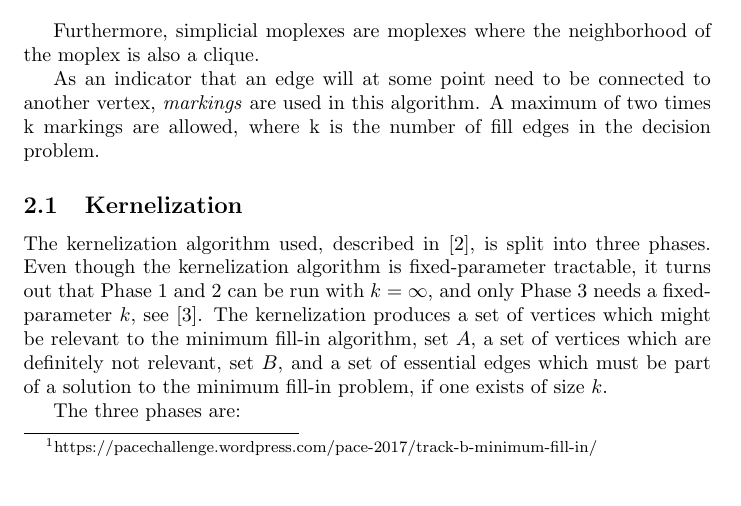
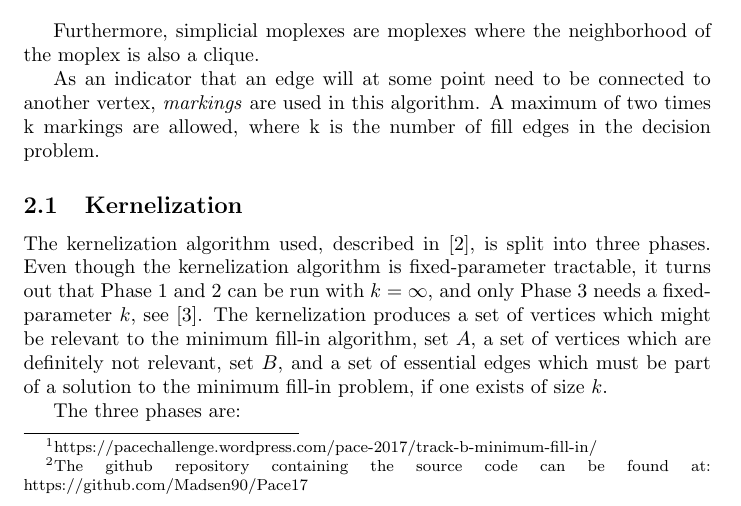
Before and after one commit to Madsen90/Pace17, a LaTeX document (Report/Report.tex): part of page 2 of 9, cut so that both start at the same text. Compiled offline with pdfLaTeX.

Commit message:
github link

```diff
--- a/Report/Report.tex
+++ b/Report/Report.tex
@@ -18,7 +18,7 @@
 	\clearpage
 
 	\section{Introduction}
-	In an effort to implement an efficient version of the fixed-parameter algorithm for solving the minimum fill-in problem by Bodlaender et al. in \cite{algorithm} as a submission for the Pace challenge 2017 track B\footnote{https://pacechallenge.wordpress.com/pace-2017/track-b-minimum-fill-in/}, a program has been implemented in C\# and then ported to C++.
+	In an effort to implement an efficient version of the fixed-parameter algorithm for solving the minimum fill-in problem by Bodlaender et al. in \cite{algorithm} as a submission for the Pace challenge 2017 track B\footnote{https://pacechallenge.wordpress.com/pace-2017/track-b-minimum-fill-in/}, a program has been implemented in C\# and then ported to C++.\footnote{The github repository containing the source code can be found at: https://github.com/Madsen90/Pace17}
 
 	\section{Algorithm}
 	The algorithm is concerned with finding four-cycles and certain substructures in the graph, called moplexes, which are defined as adhering to the following rules: \\
```
